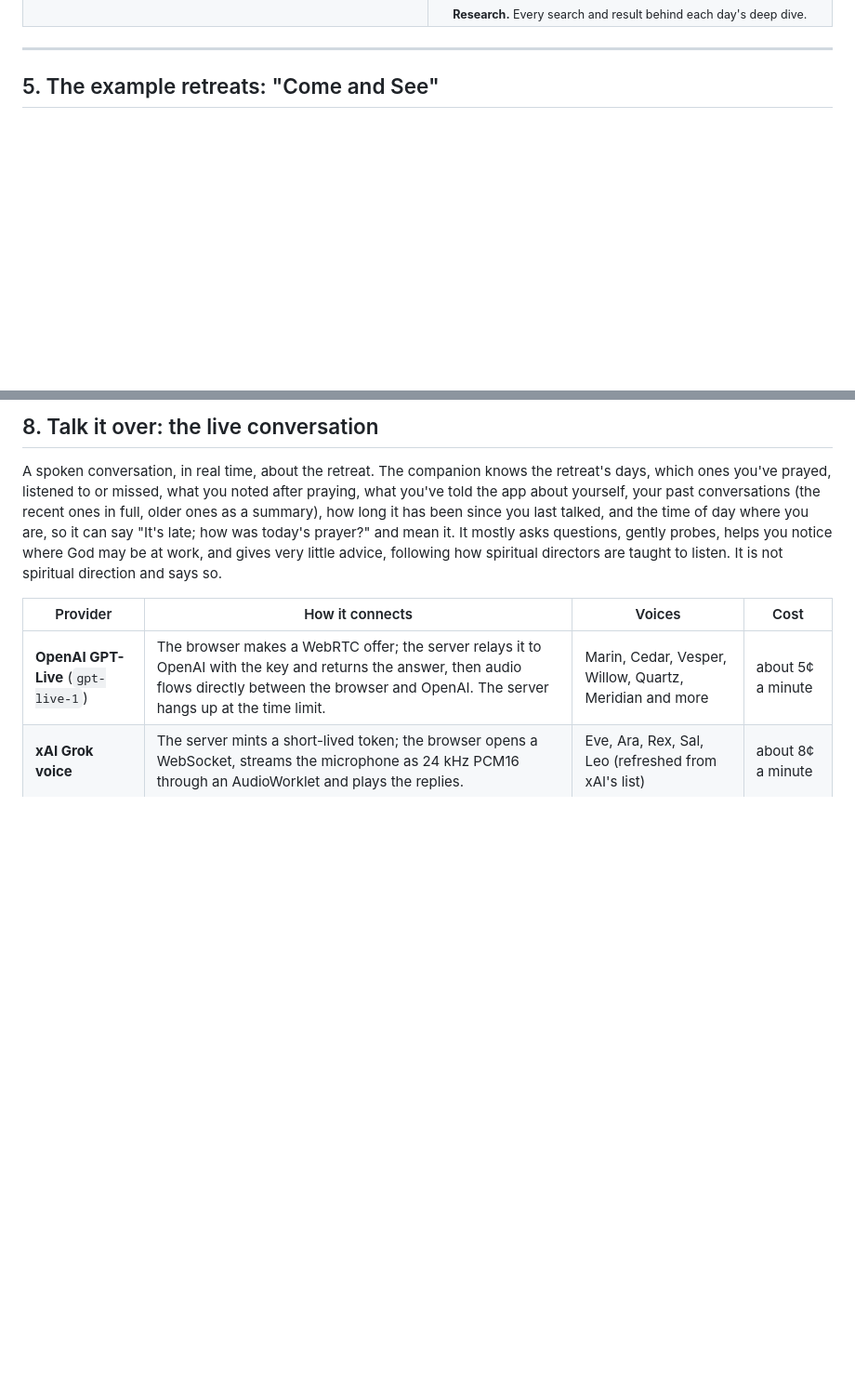
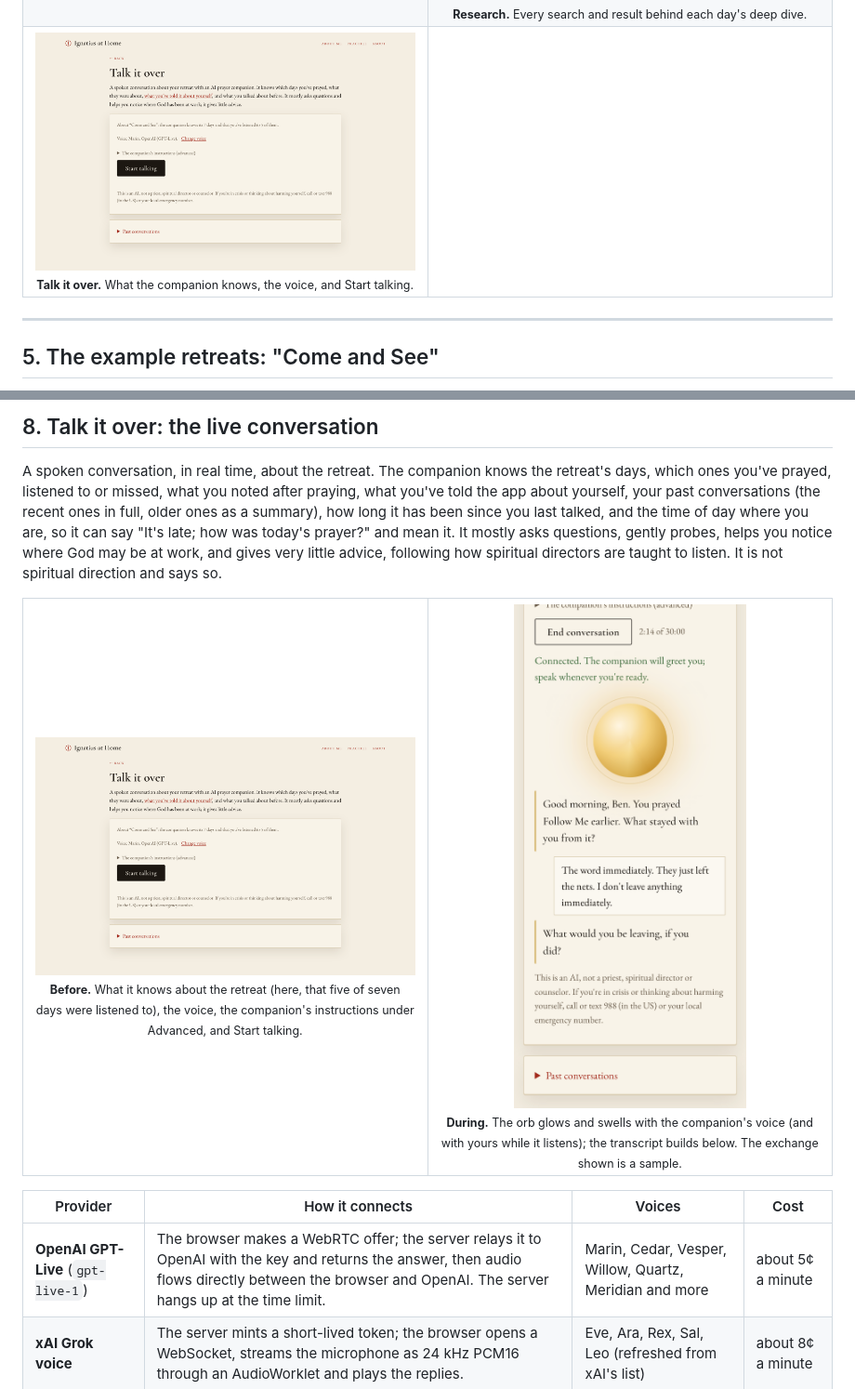
Before and after one commit to bcollier/ignatius-hw4-web, a Markdown page: README.md, 2 parts joined by grey strips. Shown at 93% size. Drawn GitHub-style; pictures changed too: docs/screenshots/desktop-talk.png (added), docs/screenshots/iphone-talk.png (added); blank space fills up the shorter version.

```diff
--- a/README.md
+++ b/README.md
@@ -203,6 +203,10 @@ All screenshots are of the example retreat "Come and See," taken at iPhone size
   <tr>
     <td align="center"><img src="docs/screenshots/desktop-retreat.png" alt="The retreat view on a wide screen"><br><sub><b>A retreat.</b> Day strip, the day's painting, passage and parts.</sub></td>
     <td align="center"><img src="docs/screenshots/desktop-research.png" alt="The research page listing searches, results and cited sources"><br><sub><b>Research.</b> Every search and result behind each day's deep dive.</sub></td>
+  </tr>
+  <tr>
+    <td align="center"><img src="docs/screenshots/desktop-talk.png" alt="Talk it over before a conversation: what the companion knows about the retreat, the voice, and Start talking"><br><sub><b>Talk it over.</b> What the companion knows, the voice, and Start talking.</sub></td>
+    <td></td>
   </tr>
 </table>
 
@@ -294,6 +298,13 @@ These are Microsoft's neural voices, reached through the Edge browser's "Read al
 ## 8. Talk it over: the live conversation
 
 A spoken conversation, in real time, about the retreat. The companion knows the retreat's days, which ones you've prayed, listened to or missed, what you noted after praying, what you've told the app about yourself, your past conversations (the recent ones in full, older ones as a summary), how long it has been since you last talked, and the time of day where you are, so it can say "It's late; how was today's prayer?" and mean it. It mostly asks questions, gently probes, helps you notice where God may be at work, and gives very little advice, following how spiritual directors are taught to listen. It is not spiritual direction and says so.
+
+<table>
+  <tr>
+    <td align="center" width="50%"><img src="docs/screenshots/desktop-talk.png" alt="Talk it over before a conversation on a laptop"><br><sub><b>Before.</b> What it knows about the retreat (here, that five of seven days were listened to), the voice, the companion's instructions under Advanced, and Start talking.</sub></td>
+    <td align="center" width="50%"><img src="docs/screenshots/iphone-talk.png" width="250" alt="Talk it over during a conversation on an iPhone"><br><sub><b>During.</b> The orb glows and swells with the companion's voice (and with yours while it listens); the transcript builds below. The exchange shown is a sample.</sub></td>
+  </tr>
+</table>
 
 | Provider | How it connects | Voices | Cost |
 | --- | --- | --- | --- |
```
Also changed, not shown: other parts of README.md (+1 -1 lines), PROMPT_LOG.md (+7 -1 lines).
